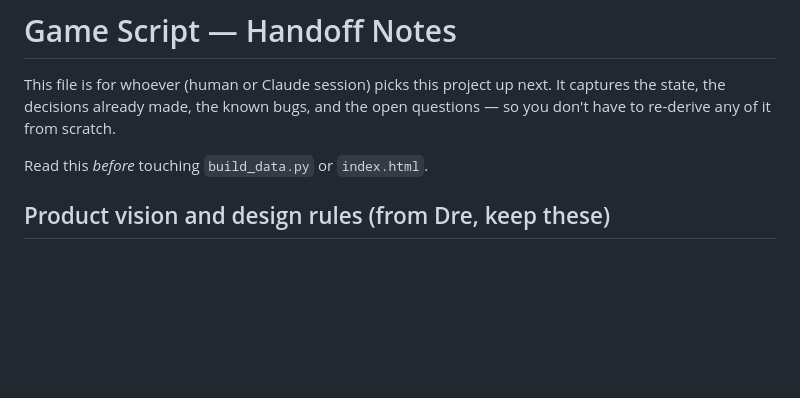
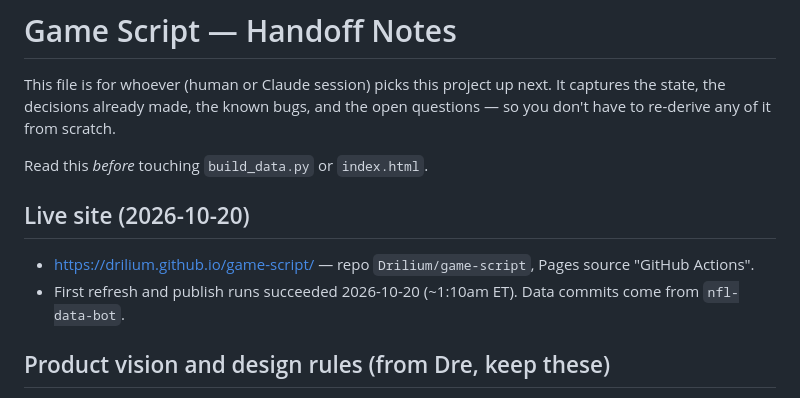
Before and after one commit to Drilium/game-script, a Markdown page: HANDOFF.md, the part around the change. Drawn GitHub-style; blank space fills up the shorter version.

```diff
--- a/HANDOFF.md
+++ b/HANDOFF.md
@@ -5,6 +5,11 @@ It captures the state, the decisions already made, the known bugs, and the
 open questions — so you don't have to re-derive any of it from scratch.
 
 Read this *before* touching `build_data.py` or `index.html`.
+
+## Live site (2026-10-20)
+
+- https://drilium.github.io/game-script/ — repo `Drilium/game-script`, Pages source "GitHub Actions".
+- First refresh and publish runs succeeded 2026-10-20 (~1:10am ET). Data commits come from `nfl-data-bot`.
 
 ## Product vision and design rules (from Dre, keep these)
 
```
Also changed, not shown: README.md (+2 -0 lines).
